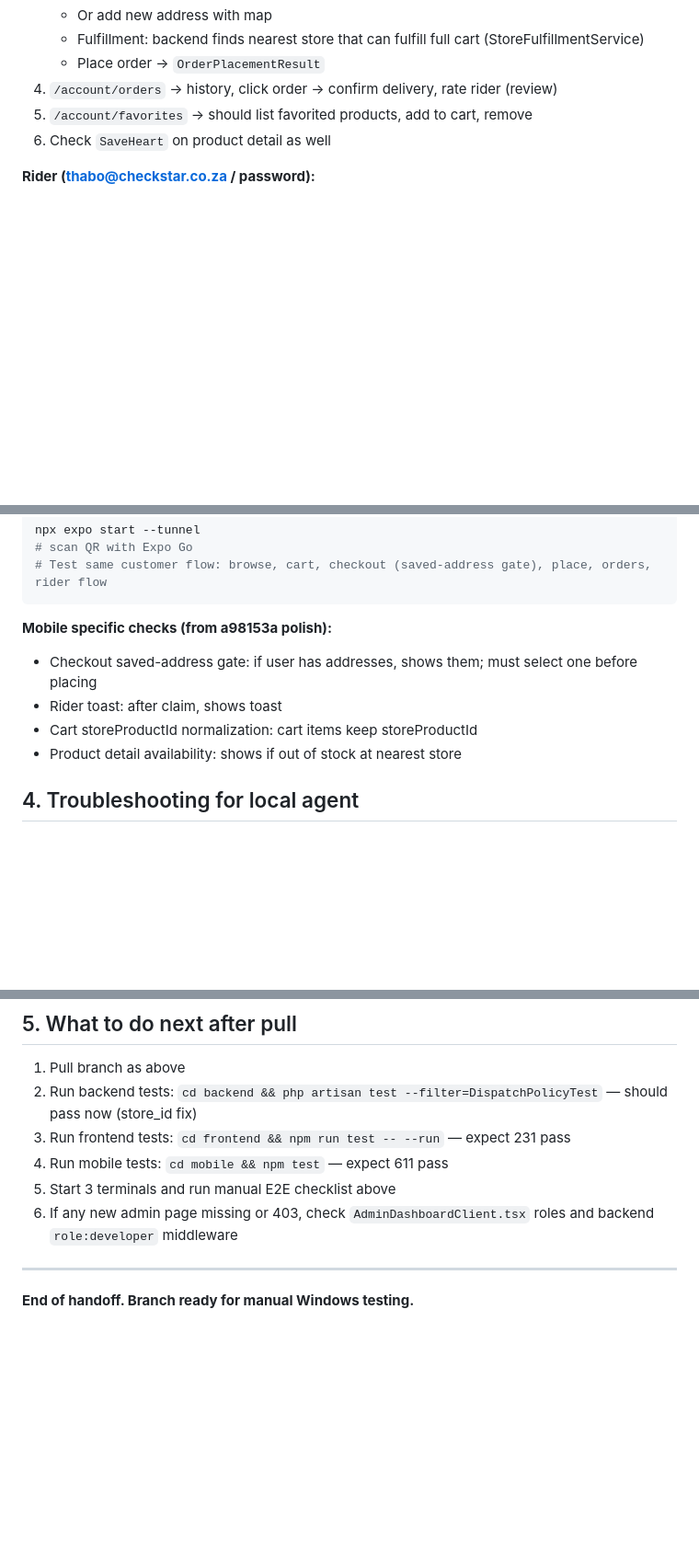
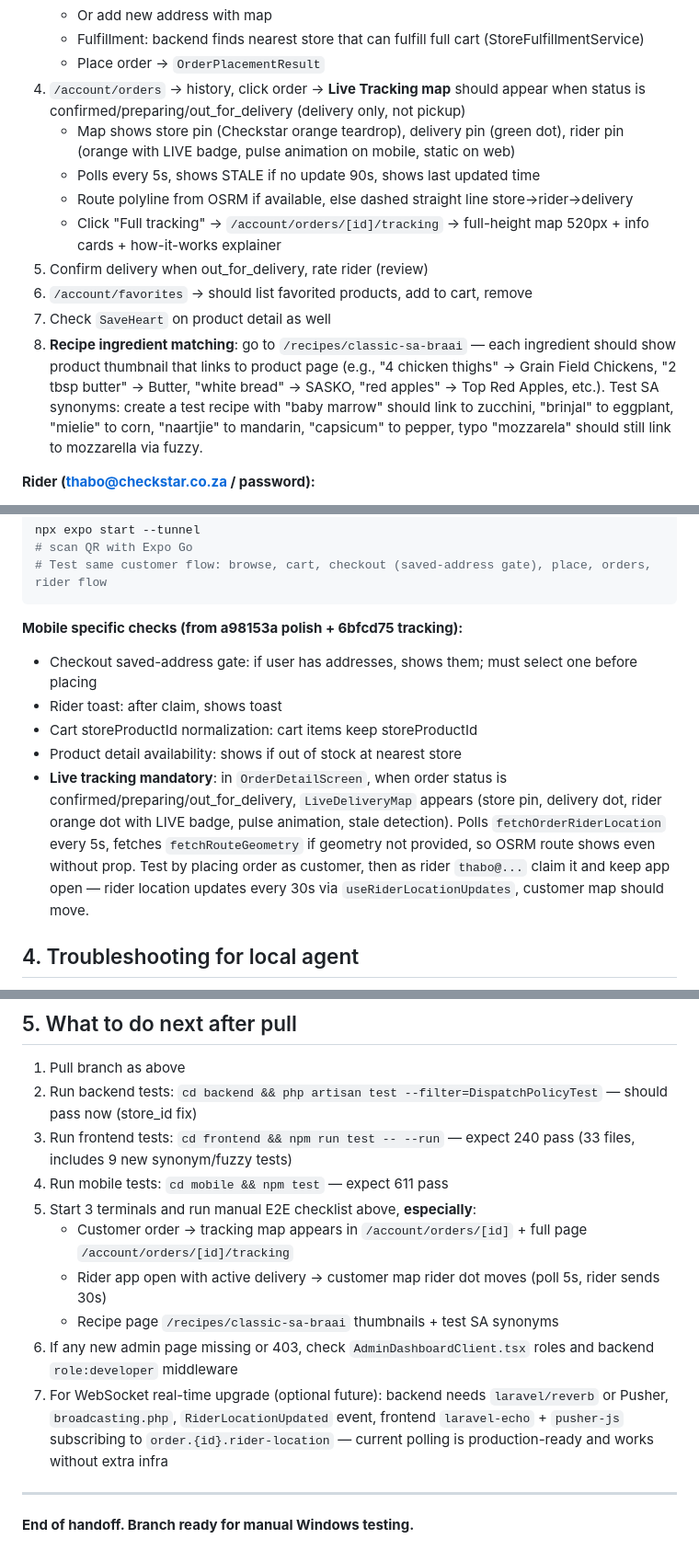
Before and after one commit to yamkelajojo/checkstar, a Markdown page: LOCAL_AGENT_HANDOFF.md, 3 parts joined by grey strips. Shown at 92% size. Rendered like a GitHub page; blank space fills up the shorter version.

````diff
--- a/LOCAL_AGENT_HANDOFF.md
+++ b/LOCAL_AGENT_HANDOFF.md
@@ -161,9 +183,15 @@ npm run dev -- --port 3000 --hostname 0.0.0.0
    - Or add new address with map
    - Fulfillment: backend finds nearest store that can fulfill full cart (StoreFulfillmentService)
    - Place order → `OrderPlacementResult`
-4. `/account/orders` → history, click order → confirm delivery, rate rider (review)
-5. `/account/favorites` → should list favorited products, add to cart, remove
-6. Check `SaveHeart` on product detail as well
+4. `/account/orders` → history, click order → **Live Tracking map** should appear when status is confirmed/preparing/out_for_delivery (delivery only, not pickup)
+   - Map shows store pin (Checkstar orange teardrop), delivery pin (green dot), rider pin (orange with LIVE badge, pulse animation on mobile, static on web)
+   - Polls every 5s, shows STALE if no update 90s, shows last updated time
+   - Route polyline from OSRM if available, else dashed straight line store→rider→delivery
+   - Click "Full tracking" → `/account/orders/[id]/tracking` → full-height map 520px + info cards + how-it-works explainer
+5. Confirm delivery when out_for_delivery, rate rider (review)
+6. `/account/favorites` → should list favorited products, add to cart, remove
+7. Check `SaveHeart` on product detail as well
+8. **Recipe ingredient matching**: go to `/recipes/classic-sa-braai` — each ingredient should show product thumbnail that links to product page (e.g., "4 chicken thighs" → Grain Field Chickens, "2 tbsp butter" → Butter, "white bread" → SASKO, "red apples" → Top Red Apples, etc.). Test SA synonyms: create a test recipe with "baby marrow" should link to zucchini, "brinjal" to eggplant, "mielie" to corn, "naartjie" to mandarin, "capsicum" to pepper, typo "mozzarela" should still link to mozzarella via fuzzy.
 
 **Rider (thabo@checkstar.co.za / password):**
 - Login → rider dashboard (mobile or frontend if you have rider UI, but primarily mobile)
@@ -220,11 +248,12 @@ npx expo start --tunnel
 # Test same customer flow: browse, cart, checkout (saved-address gate), place, orders, rider flow
 ```
 
-**Mobile specific checks (from a98153a polish):**
+**Mobile specific checks (from a98153a polish + 6bfcd75 tracking):**
 - Checkout saved-address gate: if user has addresses, shows them; must select one before placing
 - Rider toast: after claim, shows toast
 - Cart storeProductId normalization: cart items keep storeProductId
 - Product detail availability: shows if out of stock at nearest store
+- **Live tracking mandatory**: in `OrderDetailScreen`, when order status is confirmed/preparing/out_for_delivery, `LiveDeliveryMap` appears (store pin, delivery dot, rider orange dot with LIVE badge, pulse animation, stale detection). Polls `fetchOrderRiderLocation` every 5s, fetches `fetchRouteGeometry` if geometry not provided, so OSRM route shows even without prop. Test by placing order as customer, then as rider `thabo@...` claim it and keep app open — rider location updates every 30s via `useRiderLocationUpdates`, customer map should move.
 
 ## 4. Troubleshooting for local agent
 
@@ -239,10 +268,14 @@ npx expo start --tunnel
 
 1. Pull branch as above
 2. Run backend tests: `cd backend && php artisan test --filter=DispatchPolicyTest` — should pass now (store_id fix)
-3. Run frontend tests: `cd frontend && npm run test -- --run` — expect 231 pass
+3. Run frontend tests: `cd frontend && npm run test -- --run` — expect 240 pass (33 files, includes 9 new synonym/fuzzy tests)
 4. Run mobile tests: `cd mobile && npm test` — expect 611 pass
-5. Start 3 terminals and run manual E2E checklist above
+5. Start 3 terminals and run manual E2E checklist above, **especially**:
+   - Customer order → tracking map appears in `/account/orders/[id]` + full page `/account/orders/[id]/tracking`
+   - Rider app open with active delivery → customer map rider dot moves (poll 5s, rider sends 30s)
+   - Recipe page `/recipes/classic-sa-braai` thumbnails + test SA synonyms
 6. If any new admin page missing or 403, check `AdminDashboardClient.tsx` roles and backend `role:developer` middleware
+7. For WebSocket real-time upgrade (optional future): backend needs `laravel/reverb` or Pusher, `broadcasting.php`, `RiderLocationUpdated` event, frontend `laravel-echo` + `pusher-js` subscribing to `order.{id}.rider-location` — current polling is production-ready and works without extra infra
 
 ---
 
````
Also changed, not shown: other parts of LOCAL_AGENT_HANDOFF.md (+24 -2 lines).
